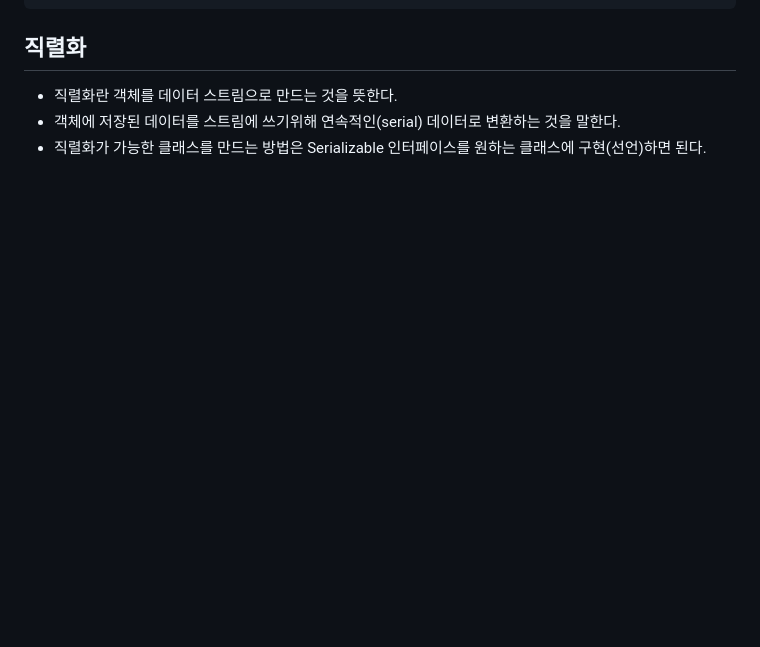
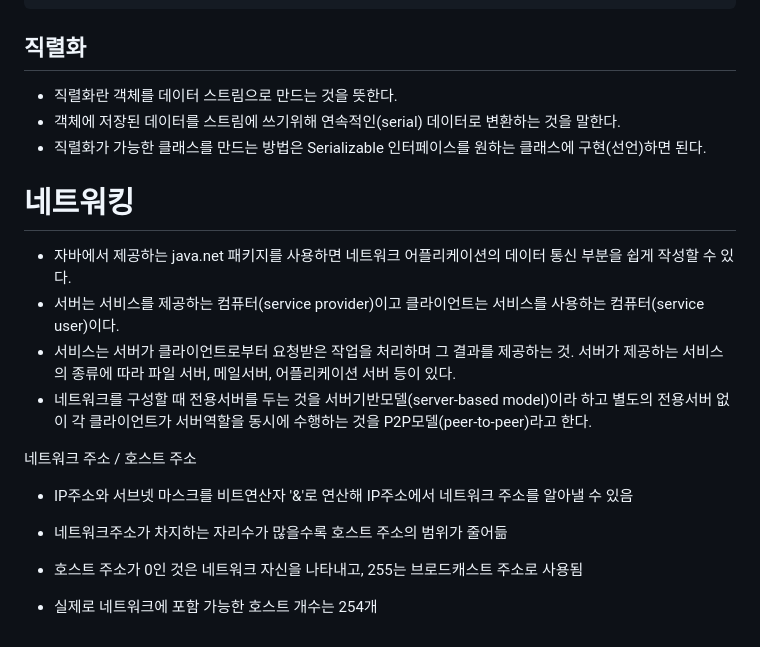
Before and after one commit to js988174/TIL, a Markdown page: java/README.md, the part around the change. Rendered like a GitHub page; blank space fills up the shorter version.

Commit message:
Update README.md
네트워킹

```diff
--- a/java/README.md
+++ b/java/README.md
@@ -580,3 +580,22 @@ public class Ex15_11 {
 * 직렬화란 객체를 데이터 스트림으로 만드는 것을 뜻한다.
 * 객체에 저장된 데이터를 스트림에 쓰기위해 연속적인(serial) 데이터로 변환하는 것을 말한다.
 * 직렬화가 가능한 클래스를 만드는 방법은 Serializable 인터페이스를 원하는 클래스에 구현(선언)하면 된다.
+
+
+
+# 네트워킹
+* 자바에서 제공하는 java.net 패키지를 사용하면 네트워크 어플리케이션의 데이터 통신 부분을 쉽게 작성할 수 있다.
+* 서버는 서비스를 제공하는 컴퓨터(service provider)이고 클라이언트는 서비스를 사용하는 컴퓨터(service user)이다.
+* 서비스는 서버가 클라이언트로부터 요청받은 작업을 처리하며 그 결과를 제공하는 것. 서버가 제공하는 서비스의 종류에 따라 파일 서버, 메일서버, 어플리케이션 서버 등이 있다.
+* 네트워크를 구성할 때 전용서버를 두는 것을 서버기반모델(server-based model)이라 하고 별도의 전용서버 없이 각 클라이언트가 서버역할을 동시에 수행하는 것을 P2P모델(peer-to-peer)라고 한다.
+
+
+네트워크 주소 / 호스트 주소
+
+- IP주소와 서브넷 마스크를 비트연산자 '&'로 연산해 IP주소에서 네트워크 주소를 알아낼 수 있음
+
+- 네트워크주소가 차지하는 자리수가 많을수록 호스트 주소의 범위가 줄어듦
+
+- 호스트 주소가 0인 것은 네트워크 자신을 나타내고, 255는 브로드캐스트 주소로 사용됨
+
+- 실제로 네트워크에 포함 가능한 호스트 개수는 254개
```
